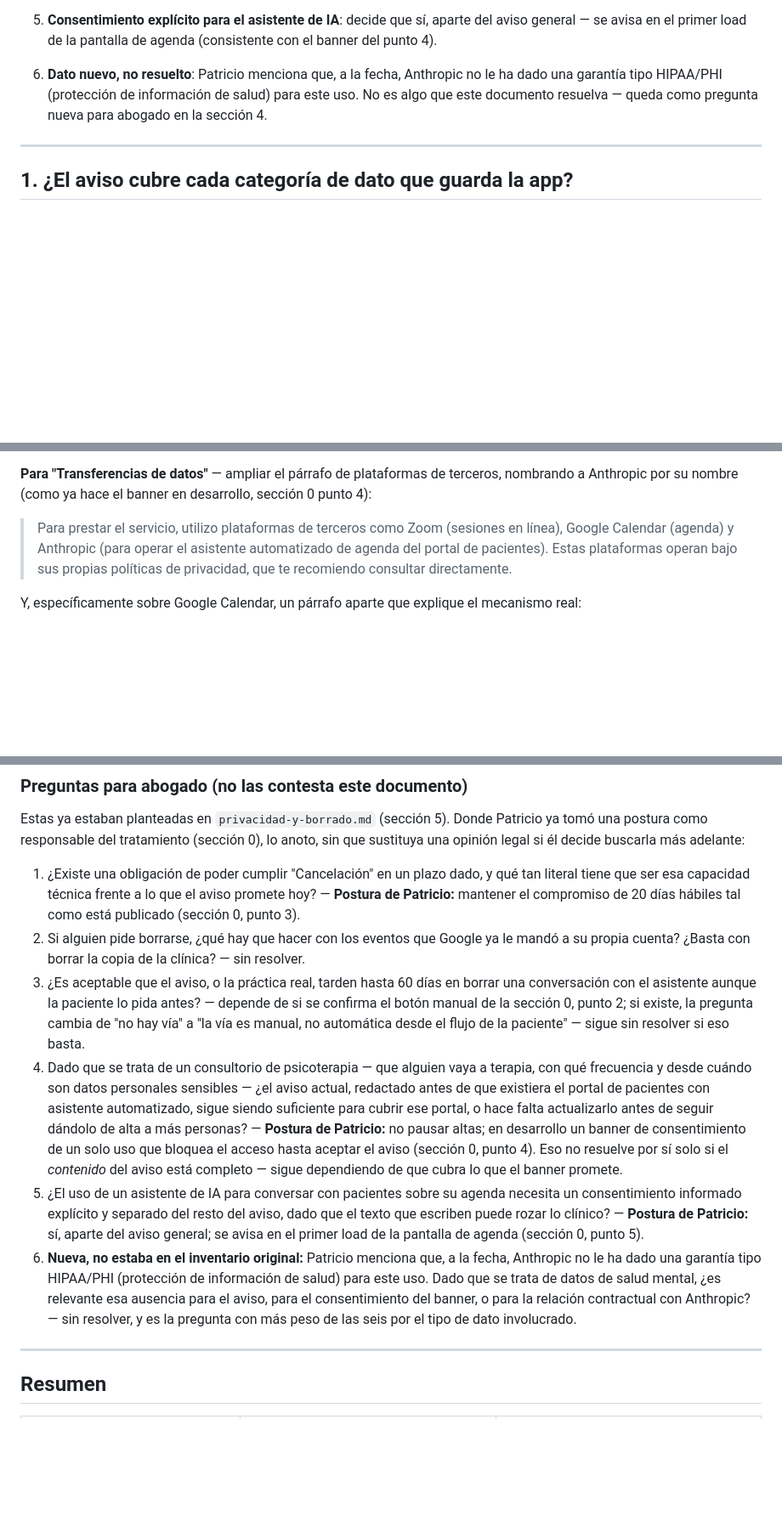
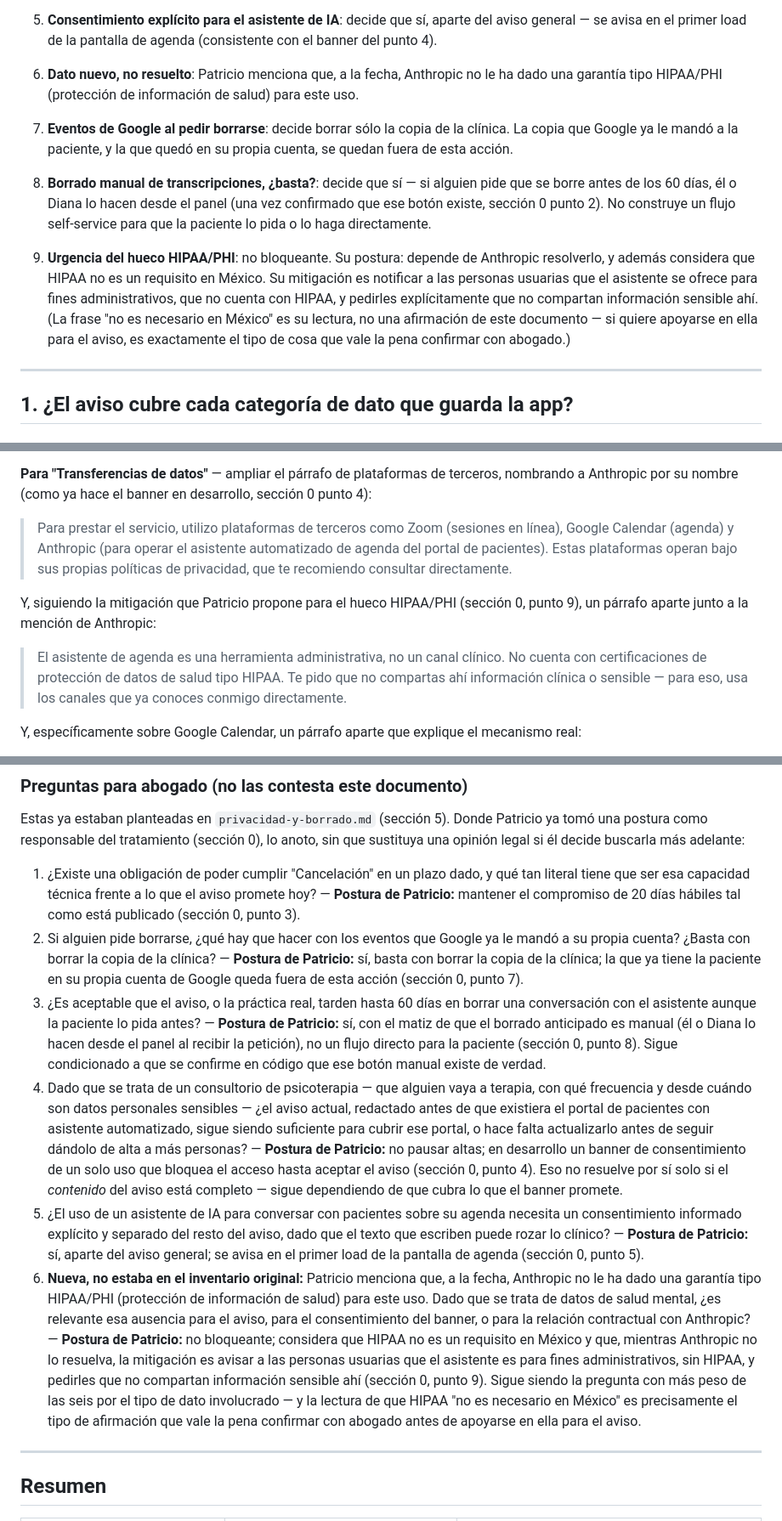
Before and after one commit to neuve/Inessentia, a Markdown page: docs/aviso-privacidad-vs-app-citas.md, 3 parts joined by grey strips. Shown at 85% size. GitHub-like rendering; blank space fills up the shorter version.

Commit message:
Las últimas tres preguntas también quedan con postura de Patricio
Eventos de Google: basta con borrar la copia de la clínica. Borrado
manual de transcripciones: suficiente, sin flujo self-service. Hueco
HIPAA/PHI: no bloqueante, con un párrafo propuesto que avisa que el
asistente es administrativo y pide no compartir información sensible.

```diff
--- a/docs/aviso-privacidad-vs-app-citas.md
+++ b/docs/aviso-privacidad-vs-app-citas.md
@@ -49,8 +49,20 @@ criterio legal, se le presentó como tal y él eligió cómo proceder por ahora.
 5. **Consentimiento explícito para el asistente de IA**: decide que sí, aparte del aviso general —
    se avisa en el primer load de la pantalla de agenda (consistente con el banner del punto 4).
 6. **Dato nuevo, no resuelto**: Patricio menciona que, a la fecha, Anthropic no le ha dado una
-   garantía tipo HIPAA/PHI (protección de información de salud) para este uso. No es algo que este
-   documento resuelva — queda como pregunta nueva para abogado en la sección 4.
+   garantía tipo HIPAA/PHI (protección de información de salud) para este uso.
+7. **Eventos de Google al pedir borrarse**: decide borrar sólo la copia de la clínica. La copia
+   que Google ya le mandó a la paciente, y la que quedó en su propia cuenta, se quedan fuera de
+   esta acción.
+8. **Borrado manual de transcripciones, ¿basta?**: decide que sí — si alguien pide que se borre
+   antes de los 60 días, él o Diana lo hacen desde el panel (una vez confirmado que ese botón
+   existe, sección 0 punto 2). No construye un flujo self-service para que la paciente lo pida o
+   lo haga directamente.
+9. **Urgencia del hueco HIPAA/PHI**: no bloqueante. Su postura: depende de Anthropic resolverlo, y
+   además considera que HIPAA no es un requisito en México. Su mitigación es notificar a las
+   personas usuarias que el asistente se ofrece para fines administrativos, que no cuenta con
+   HIPAA, y pedirles explícitamente que no compartan información sensible ahí. (La frase "no es
+   necesario en México" es su lectura, no una afirmación de este documento — si quiere apoyarse en
+   ella para el aviso, es exactamente el tipo de cosa que vale la pena confirmar con abogado.)
 
 ---
 
@@ -147,6 +159,13 @@ Anthropic por su nombre (como ya hace el banner en desarrollo, sección 0 punto
 > pacientes). Estas plataformas operan bajo sus propias políticas de privacidad, que te recomiendo
 > consultar directamente.
 
+Y, siguiendo la mitigación que Patricio propone para el hueco HIPAA/PHI (sección 0, punto 9), un
+párrafo aparte junto a la mención de Anthropic:
+
+> El asistente de agenda es una herramienta administrativa, no un canal clínico. No cuenta con
+> certificaciones de protección de datos de salud tipo HIPAA. Te pido que no compartas ahí
+> información clínica o sensible — para eso, usa los canales que ya conoces conmigo directamente.
+
 Y, específicamente sobre Google Calendar, un párrafo aparte que explique el mecanismo real:
 
 > Cada cita agendada genera una invitación de Google Calendar en la que apareces como invitada.
@@ -220,11 +239,14 @@ legal si él decide buscarla más adelante:
    que ser esa capacidad técnica frente a lo que el aviso promete hoy? — **Postura de Patricio:**
    mantener el compromiso de 20 días hábiles tal como está publicado (sección 0, punto 3).
 2. Si alguien pide borrarse, ¿qué hay que hacer con los eventos que Google ya le mandó a su propia
-   cuenta? ¿Basta con borrar la copia de la clínica? — sin resolver.
+   cuenta? ¿Basta con borrar la copia de la clínica? — **Postura de Patricio:** sí, basta con
+   borrar la copia de la clínica; la que ya tiene la paciente en su propia cuenta de Google queda
+   fuera de esta acción (sección 0, punto 7).
 3. ¿Es aceptable que el aviso, o la práctica real, tarden hasta 60 días en borrar una conversación
-   con el asistente aunque la paciente lo pida antes? — depende de si se confirma el botón manual
-   de la sección 0, punto 2; si existe, la pregunta cambia de "no hay vía" a "la vía es manual, no
-   automática desde el flujo de la paciente" — sigue sin resolver si eso basta.
+   con el asistente aunque la paciente lo pida antes? — **Postura de Patricio:** sí, con el matiz
+   de que el borrado anticipado es manual (él o Diana lo hacen desde el panel al recibir la
+   petición), no un flujo directo para la paciente (sección 0, punto 8). Sigue condicionado a que
+   se confirme en código que ese botón manual existe de verdad.
 4. Dado que se trata de un consultorio de psicoterapia — que alguien vaya a terapia, con qué
    frecuencia y desde cuándo son datos personales sensibles — ¿el aviso actual, redactado antes de
    que existiera el portal de pacientes con asistente automatizado, sigue siendo suficiente para
@@ -240,8 +262,13 @@ legal si él decide buscarla más adelante:
 6. **Nueva, no estaba en el inventario original:** Patricio menciona que, a la fecha, Anthropic no
    le ha dado una garantía tipo HIPAA/PHI (protección de información de salud) para este uso.
    Dado que se trata de datos de salud mental, ¿es relevante esa ausencia para el aviso, para el
-   consentimiento del banner, o para la relación contractual con Anthropic? — sin resolver, y es
-   la pregunta con más peso de las seis por el tipo de dato involucrado.
+   consentimiento del banner, o para la relación contractual con Anthropic? — **Postura de
+   Patricio:** no bloqueante; considera que HIPAA no es un requisito en México y que, mientras
+   Anthropic no lo resuelva, la mitigación es avisar a las personas usuarias que el asistente es
+   para fines administrativos, sin HIPAA, y pedirles que no compartan información sensible ahí
+   (sección 0, punto 9). Sigue siendo la pregunta con más peso de las seis por el tipo de dato
+   involucrado — y la lectura de que HIPAA "no es necesario en México" es precisamente el tipo de
+   afirmación que vale la pena confirmar con abogado antes de apoyarse en ella para el aviso.
 
 ---
 
```
Also changed, not shown: other parts of docs/aviso-privacidad-vs-app-citas.md (+3 -1 lines).
